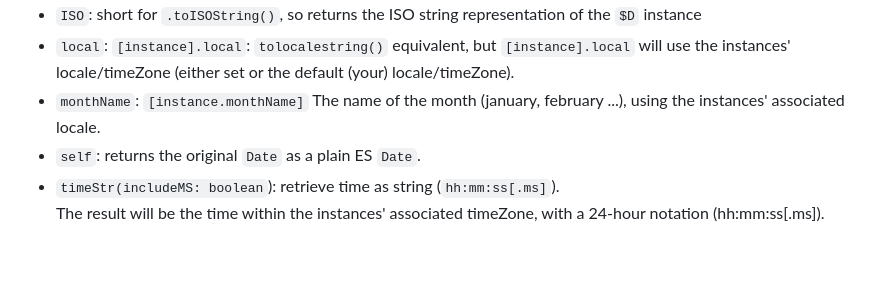
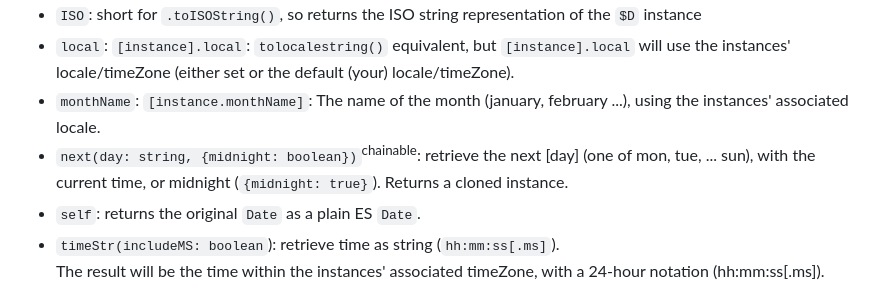
Before and after one commit to KooiInc/es-date-fiddler, a Markdown page: README.md, the part around the change. Rendered like a GitHub page; blank space fills up the shorter version.

Commit message:
add next doc

```diff
--- a/README.md
+++ b/README.md
@@ -160,7 +160,9 @@ const nextweek = $D(`2024/01/01`)
 - `ISO`: short for `.toISOString()`, so returns the ISO string representation of the `$D` instance
 - `local`: `[instance].local`: `tolocalestring()` equivalent, but `[instance].local` will use the instances'
    locale/timeZone (either set or the default (your) locale/timeZone).
-- `monthName`: `[instance.monthName]` The name of the month (january, february ...), using the instances' associated locale.
+- `monthName`: `[instance.monthName]`: The name of the month (january, february ...), using the instances' associated locale.
+- `next(day: string, {midnight: boolean})`<sup>chainable</sup>: retrieve the next [day] (one of mon, tue, ... sun), with the
+   current time, or midnight (`{midnight: true}`). Returns a cloned instance.
 - `self`: returns the original `Date` as a plain ES `Date`.
 - `timeStr(includeMS: boolean`): retrieve time as string (`hh:mm:ss[.ms]`).<br>
    The result will be the time within the instances' associated timeZone, with a 24-hour notation (hh:mm:ss[.ms]).
```
